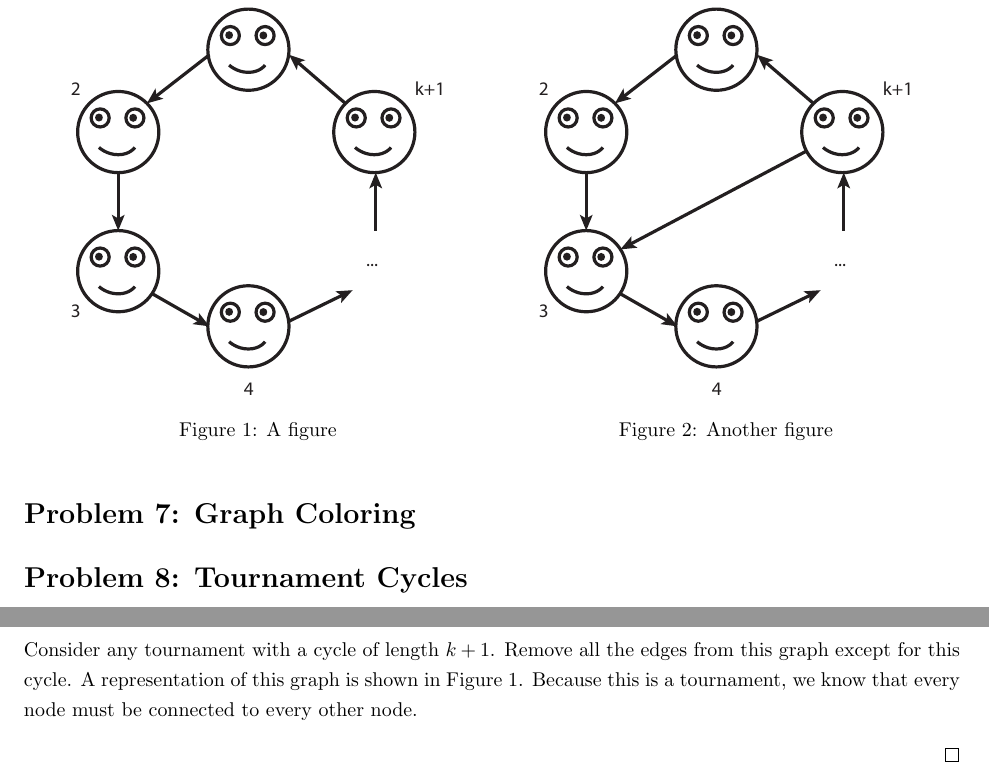
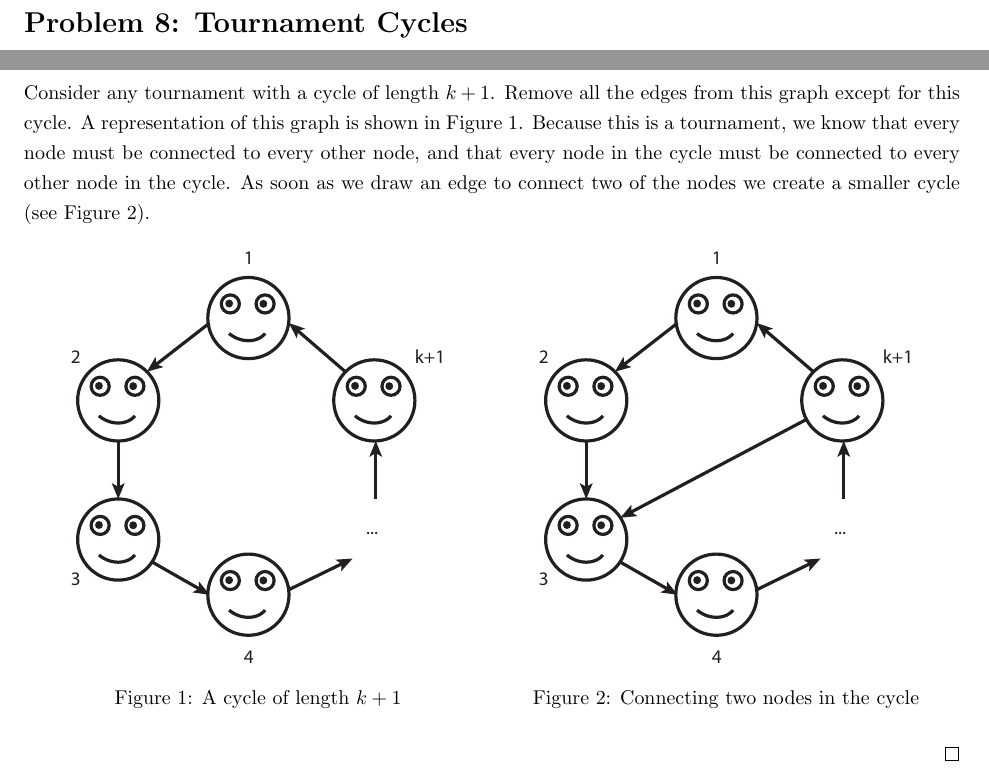
Before and after one commit to richarddavis/cs103, a LaTeX problem sheet (hw3/cheng_davis_keil_hw3.tex): two parts of page 4 of 4 before the commit and two parts of page 5 of 5 after it, joined at a grey line, cut so that both start at the same text. Compiled offline with pdfLaTeX.

Commit message:
Made some formatting changes.

```diff
--- a/hw3/cheng_davis_keil_hw3.tex
+++ b/hw3/cheng_davis_keil_hw3.tex
@@ -131,21 +134,21 @@ For our base case, we show that $P(3)$ is true. $P(3)$ states that a tournament
 
 For our inductive step, assume that for some $k \ge 3$ that $P(k)$ is true; that is, that a tournament containing a cycle of length $k$ also contains a cycle of length three. We will prove that $P(k+1)$ is true, that if a tournament contains a cycle of length $k+1$, then it also contains a cycle of length 3.
 
-Consider any tournament with a cycle of length $k+1$. Remove all the edges from this graph except for this cycle. A representation of this graph is shown in Figure \ref{fig:q8_cyc1}. Because this is a tournament, we know that every node must be connected to every other node.
+Consider any tournament with a cycle of length $k+1$. Remove all the edges from this graph except for this cycle. A representation of this graph is shown in Figure \ref{fig:q8_cyc1}. Because this is a tournament, we know that every node must be connected to every other node, and that every node in the cycle must be connected to every other node in the cycle. As soon as we draw an edge to connect two of the nodes we create a smaller cycle (see Figure \ref{fig:q8_cyc2}).
 
-\begin{figure}
+\begin{figure}[h]
 \centering
 \begin{minipage}{.5\textwidth}
   \centering
   \includegraphics[width=.8\linewidth]{hw3_8_1.eps}
-  \captionof{figure}{A figure}
+  \captionof{figure}{A cycle of length $k+1$}
   \label{fig:q8_cyc1}
 \end{minipage}%
 \begin{minipage}{.5\textwidth}
   \centering
   \includegraphics[width=.8\linewidth]{hw3_8_2.eps}
-  \captionof{figure}{Another figure}
-  \label{fig:q8_test2}
+  \captionof{figure}{Connecting two nodes in the cycle}
+  \label{fig:q8_cyc2}
 \end{minipage}
 \end{figure}
 
```
Also changed, not shown: hw3/cheng_davis_keil_hw3.pdf, hw3/cheng_davis_keil_hw3.tex (3 more changed lines), 4 other files.
